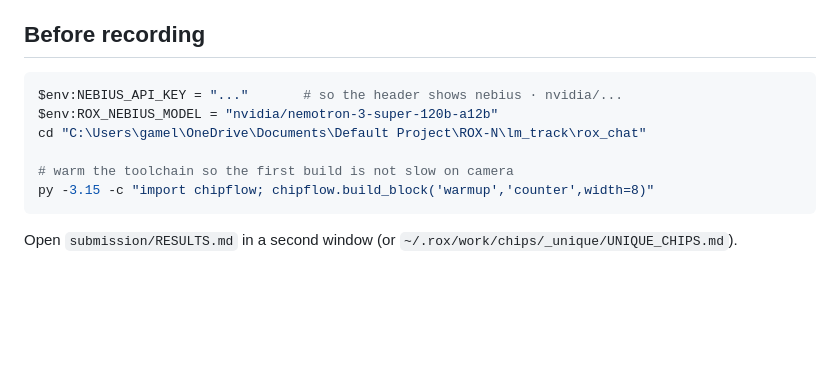
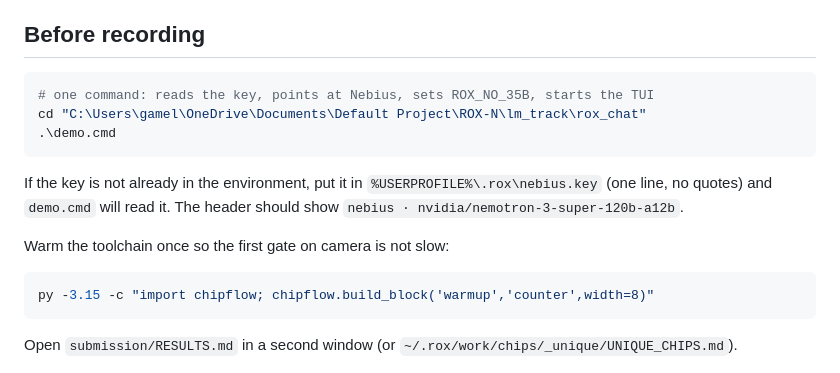
Before and after one commit to Kyo803/coal-agent, a Markdown page: submission/DEMO.md, the part around the change. Rendered like a GitHub page; blank space fills up the shorter version.

````diff
--- a/submission/DEMO.md
+++ b/submission/DEMO.md
@@ -6,11 +6,18 @@ two notches. Cut every wait longer than ~2 seconds.
 ## Before recording
 
 ```powershell
-$env:NEBIUS_API_KEY = "..."       # so the header shows nebius · nvidia/...
-$env:ROX_NEBIUS_MODEL = "nvidia/nemotron-3-super-120b-a12b"
+# one command: reads the key, points at Nebius, sets ROX_NO_35B, starts the TUI
 cd "C:\Users\gamel\OneDrive\Documents\Default Project\ROX-N\lm_track\rox_chat"
+.\demo.cmd
+```
 
-# warm the toolchain so the first build is not slow on camera
+If the key is not already in the environment, put it in
+`%USERPROFILE%\.rox\nebius.key` (one line, no quotes) and `demo.cmd` will read
+it. The header should show `nebius · nvidia/nemotron-3-super-120b-a12b`.
+
+Warm the toolchain once so the first gate on camera is not slow:
+
+```powershell
 py -3.15 -c "import chipflow; chipflow.build_block('warmup','counter',width=8)"
 ```
 
````
Also changed, not shown: README.md (+2 -0 lines), submission/README.md (+2 -0 lines).
